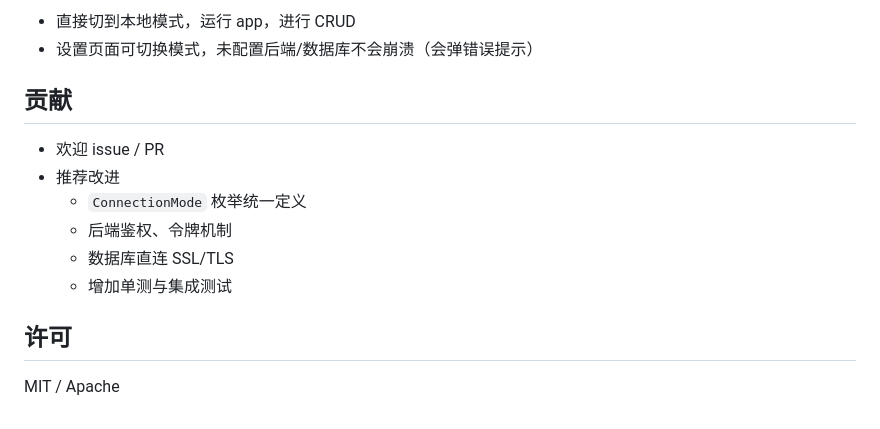
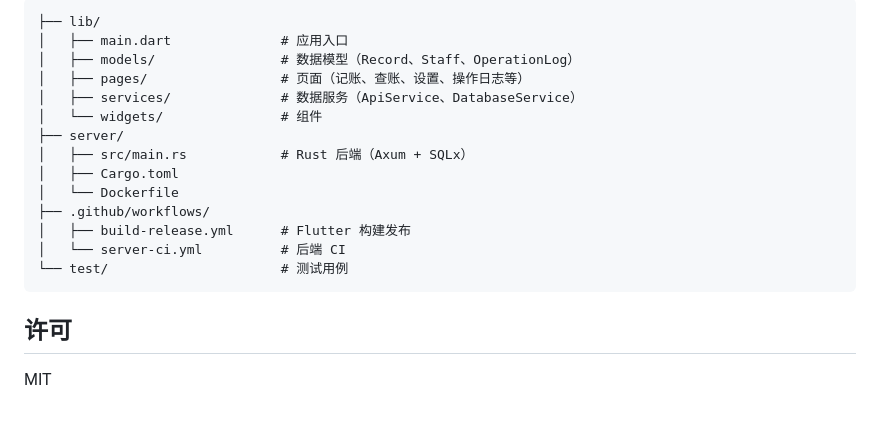
Before and after one commit to NeuroMatrix-Lab/tally, a Markdown page: README.md, the part around one of its changes. GitHub-like rendering.

````diff
--- a/README.md
+++ b/README.md
@@ -144,18 +128,22 @@ cargo run
 
-- 直接切到本地模式，运行 app，进行 CRUD
-- 设置页面可切换模式，未配置后端/数据库不会崩溃（会弹错误提示）
-
-
-## 贡献
-
-- 欢迎 issue / PR
-- 推荐改进
-  - `ConnectionMode` 枚举统一定义
-  - 后端鉴权、令牌机制
-  - 数据库直连 SSL/TLS
-  - 增加单测与集成测试
+```
+├── lib/
+│   ├── main.dart              # 应用入口
+│   ├── models/                # 数据模型（Record、Staff、OperationLog）
+│   ├── pages/                 # 页面（记账、查账、设置、操作日志等）
+│   ├── services/              # 数据服务（ApiService、DatabaseService）
+│   └── widgets/               # 组件
+├── server/
+│   ├── src/main.rs            # Rust 后端（Axum + SQLx）
+│   ├── Cargo.toml
+│   └── Dockerfile
+├── .github/workflows/
+│   ├── build-release.yml      # Flutter 构建发布
+│   └── server-ci.yml          # 后端 CI
+└── test/                      # 测试用例
+```
 
 
 ## 许可
 
-MIT / Apache
+MIT
````
Also changed, not shown: other parts of README.md (+80 -96 lines).
